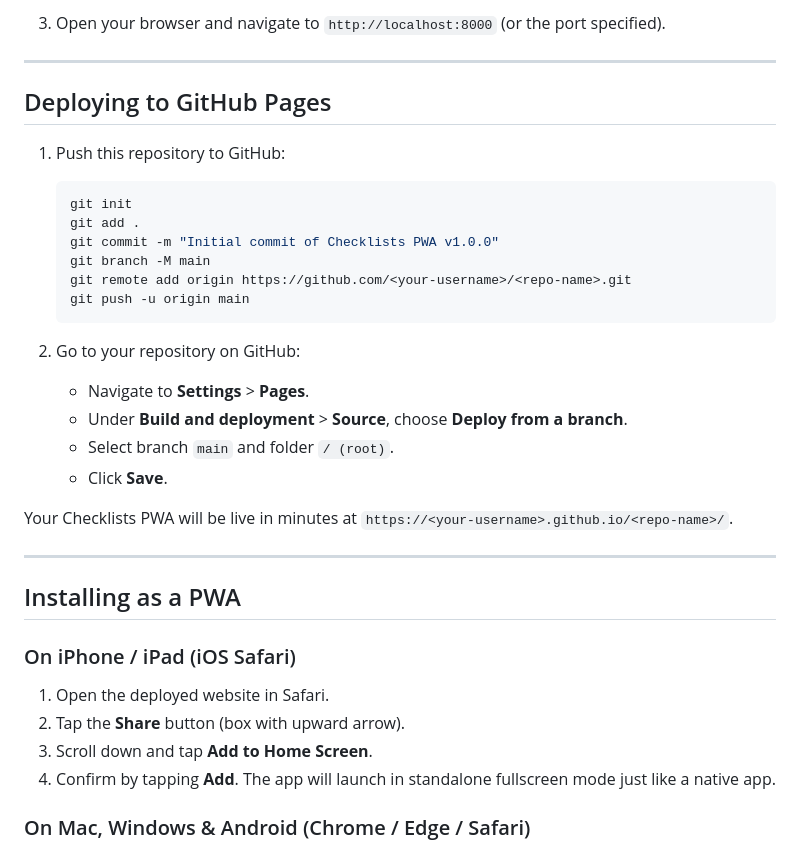
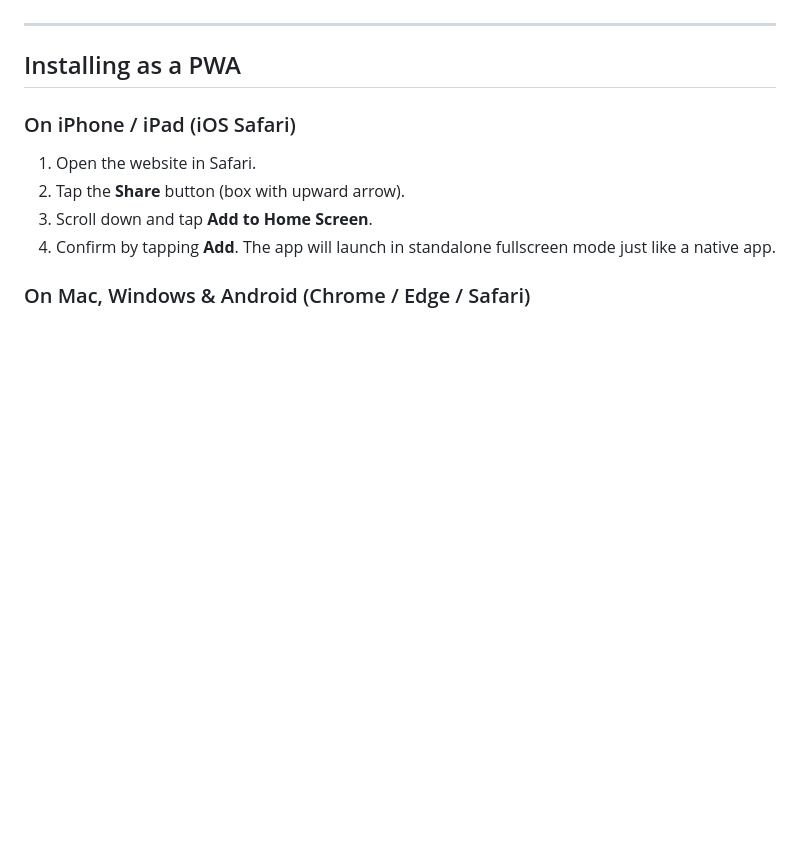
Before and after one commit to KaanKayali/Checklists, a Markdown page: README.md, the part around one of its changes. Drawn GitHub-style; blank space fills up the shorter version.

````diff
--- a/README.md
+++ b/README.md
@@ -100,33 +35,10 @@ Because the application is built using vanilla ES6+ modules, it runs in any mode
-3. Open your browser and navigate to `http://localhost:8000` (or the port specified).
-
----
-
-## Deploying to GitHub Pages
-
-1. Push this repository to GitHub:
-   ```bash
-   git init
-   git add .
-   git commit -m "Initial commit of Checklists PWA v1.0.0"
-   git branch -M main
-   git remote add origin https://github.com/<your-username>/<repo-name>.git
-   git push -u origin main
-   ```
-
-2. Go to your repository on GitHub:
-   - Navigate to **Settings** > **Pages**.
-   - Under **Build and deployment** > **Source**, choose **Deploy from a branch**.
-   - Select branch `main` and folder `/ (root)`.
-   - Click **Save**.
-
-Your Checklists PWA will be live in minutes at `https://<your-username>.github.io/<repo-name>/`.
 
 ---
 
 ## Installing as a PWA
 
 ### On iPhone / iPad (iOS Safari)
-1. Open the deployed website in Safari.
+1. Open the website in Safari.
 2. Tap the **Share** button (box with upward arrow).
 3. Scroll down and tap **Add to Home Screen**.
 4. Confirm by tapping **Add**. The app will launch in standalone fullscreen mode just like a native app.
````
Also changed, not shown: other parts of README.md (+4 -69 lines), CHANGELOG.md (+16 -3 lines), assets/icons/icon-192.png, assets/icons/icon-512.png, assets/icons/logo.png, 6 other files.
